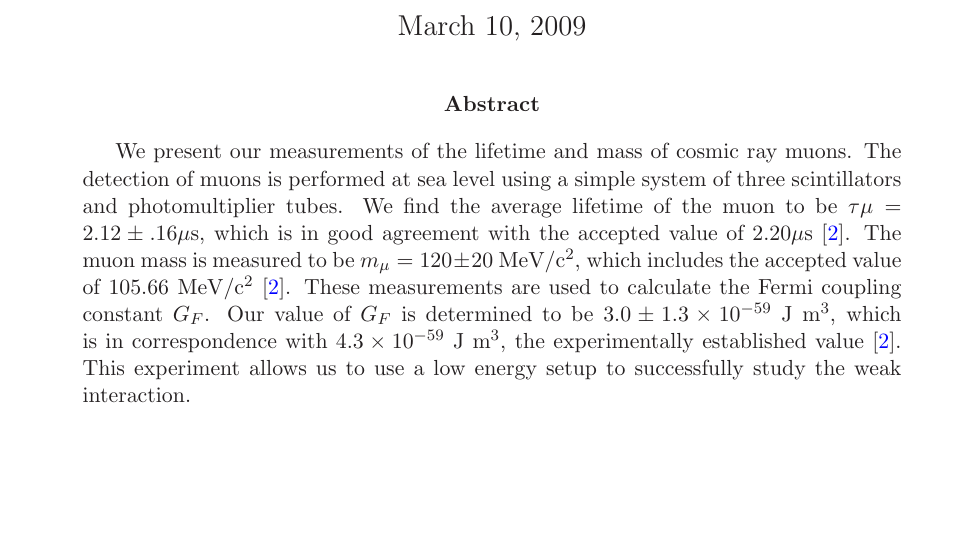
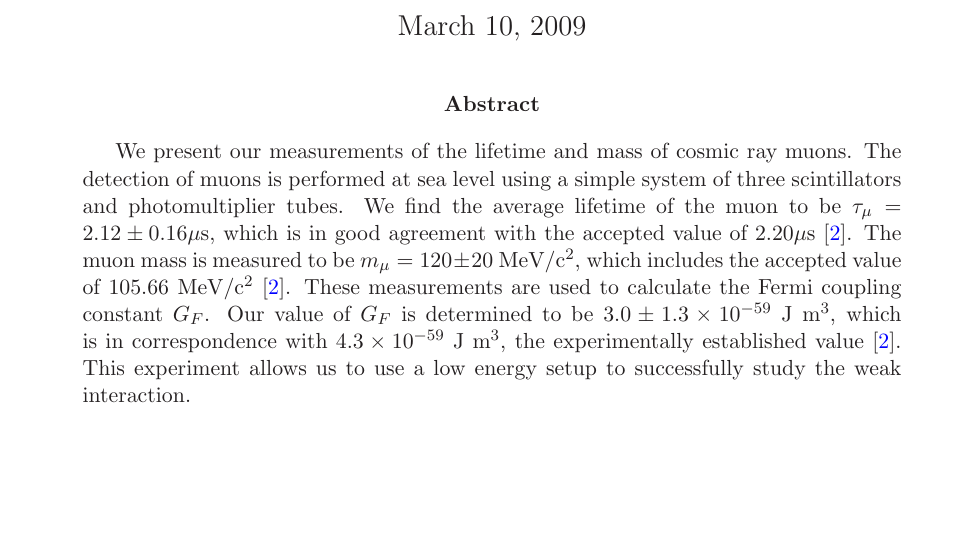
Before and after one commit to mswiatlo/phys191mms, a LaTeX paper (muon_writeup/writeup.tex, which reads muon_writeup/abstract/abstract_body.tex): part of page 1 of 22, cut so that both start at the same text. Compiled offline with LaTeX, dvips and Ghostscript.

Commit message:
minor abstract revisions

```diff
--- a/muon_writeup/abstract/abstract_body.tex
+++ b/muon_writeup/abstract/abstract_body.tex
@@ -2,7 +2,7 @@
 We present our measurements of the lifetime and mass of cosmic ray
 muons. The detection of muons is performed at sea level using a simple
 system of three scintillators and photomultiplier tubes. We find the
-average lifetime of the muon to be $\tau{\mu} = 2.12 \pm .16 \mu$s,
+average lifetime of the muon to be $\tau_{\mu} = 2.12 \pm 0.16 \mu$s,
 which is in good agreement with the accepted value of $2.20 \mu$s
 \cite{pdg}. The muon mass is measured to be $m_{\mu} = 120 \pm 20$
 MeV/c$^2$, which includes the accepted value of $105.66$ MeV/c$^2$
```
